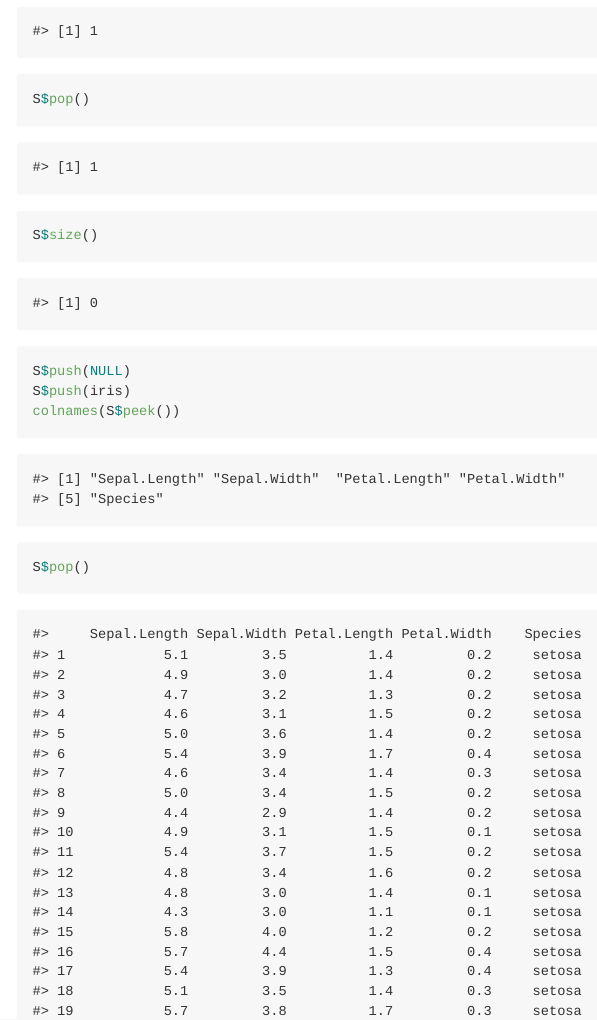
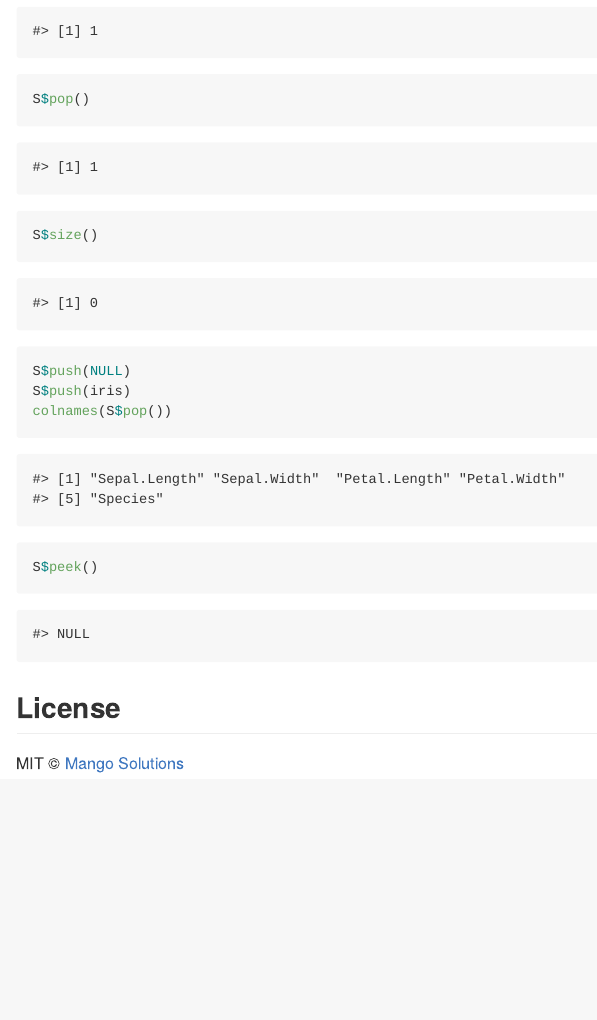
Before and after one commit to MangoTheCat/rstack, an R Markdown document (README.Rmd): the page in a window 1100 px wide, from 550 px down. The pictures show the output file README.md that the author committed with the source, drawn offline in the style of GitHub; badge pictures from the web are left out.

Commit message:
Make README shorter, no need to print iris

````diff
--- a/README.Rmd
+++ b/README.Rmd
@@ -43,8 +43,7 @@ S$size()
 ```{r}
 S$push(NULL)
 S$push(iris)
-colnames(S$peek())
-S$pop()
+colnames(S$pop())
 S$peek()
 ```
 
````
Also changed, not shown: README.md.
